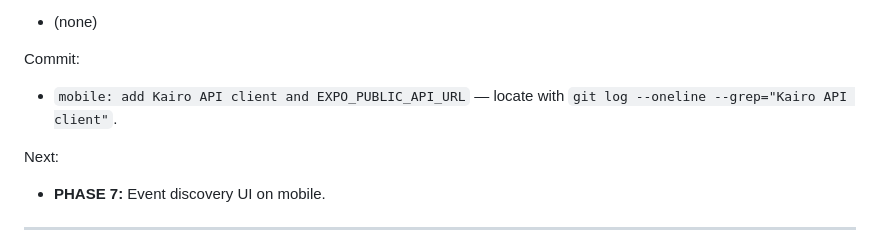
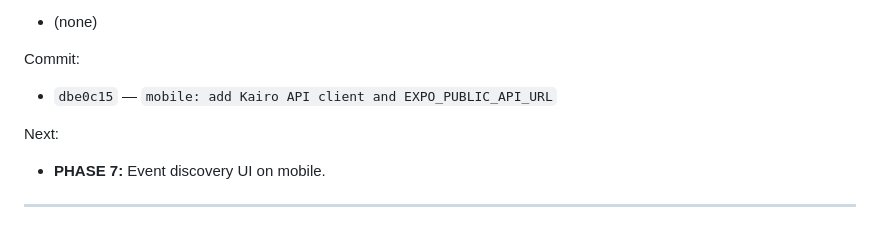
Before and after one commit to LakGar/kairo, a Markdown page: docs/kairo-build-log.md, the part around the change. GitHub-like rendering.

Commit message:
docs: record Phase 6 mobile API commit hash
Co-authored-by: Cursor <cursoragent@cursor.com>

```diff
--- a/docs/kairo-build-log.md
+++ b/docs/kairo-build-log.md
@@ -721,7 +721,7 @@ Issues:
 
 Commit:
 
-- `mobile: add Kairo API client and EXPO_PUBLIC_API_URL` — locate with `git log --oneline --grep="Kairo API client"`.
+- `dbe0c15` — `mobile: add Kairo API client and EXPO_PUBLIC_API_URL`
 
 Next:
 
```
